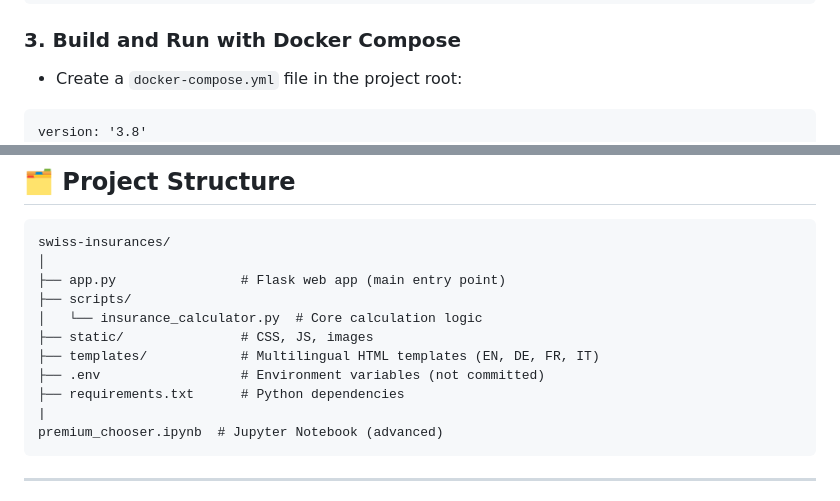
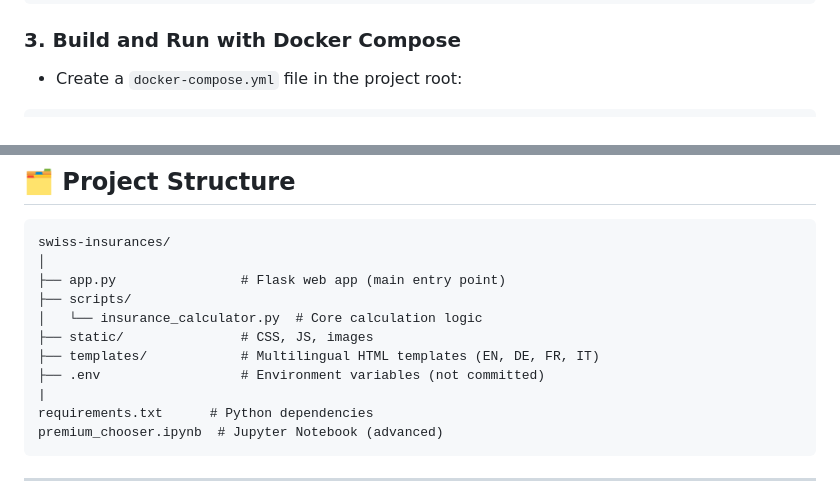
Before and after one commit to lucalevi/swiss-deductible-chooser, a Markdown page: README.md, 2 parts joined by grey strips. Rendered like a GitHub page.

````diff
--- a/README.md
+++ b/README.md
@@ -119,7 +119,6 @@ pip install notebook
 
 - Create a `docker-compose.yml` file in the project root:
 ```
-version: '3.8'
 services:
   app:
     build: .
@@ -183,8 +182,8 @@ swiss-insurances/
 ├── static/               # CSS, JS, images
 ├── templates/            # Multilingual HTML templates (EN, DE, FR, IT)
 ├── .env                  # Environment variables (not committed)
-├── requirements.txt      # Python dependencies
 |
+requirements.txt      # Python dependencies
 premium_chooser.ipynb  # Jupyter Notebook (advanced)
 ```
 
````
